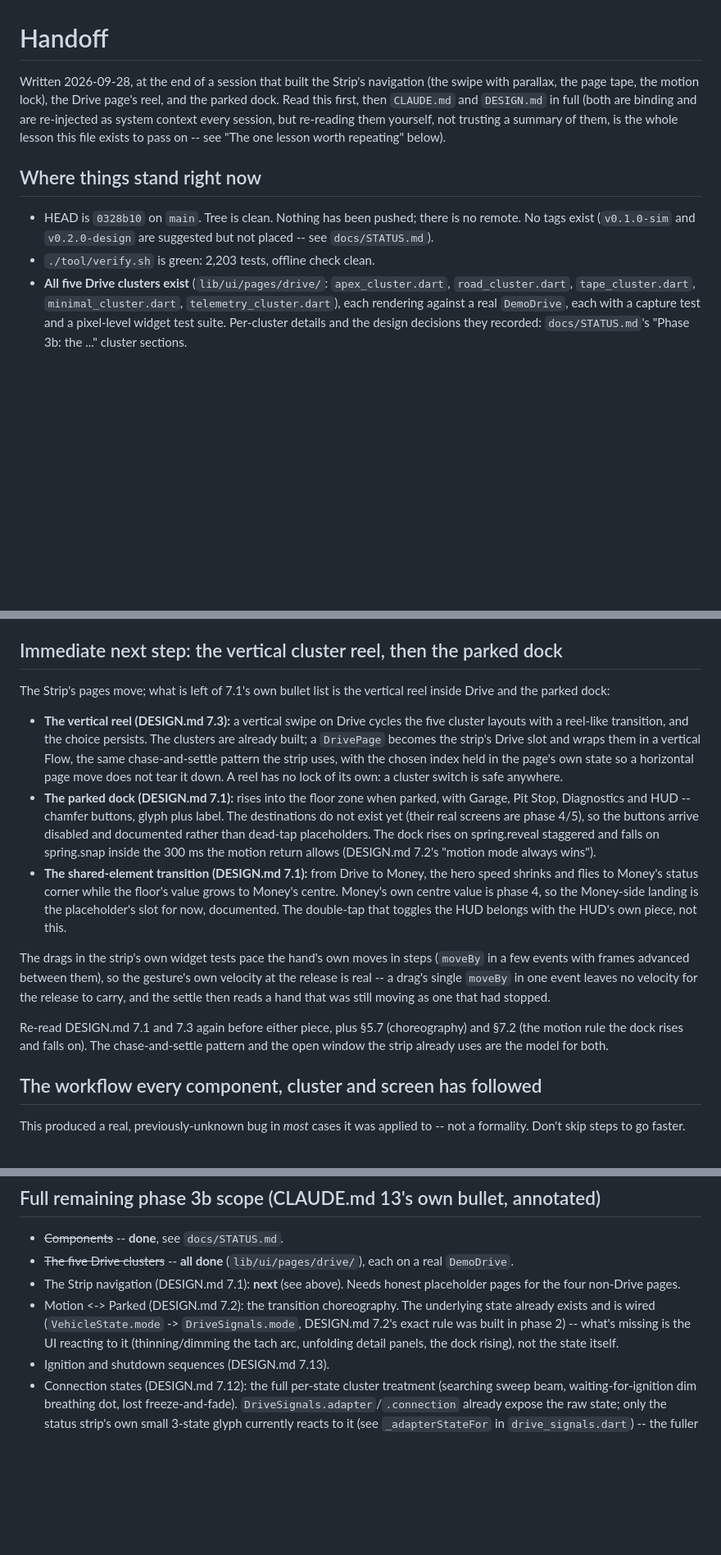
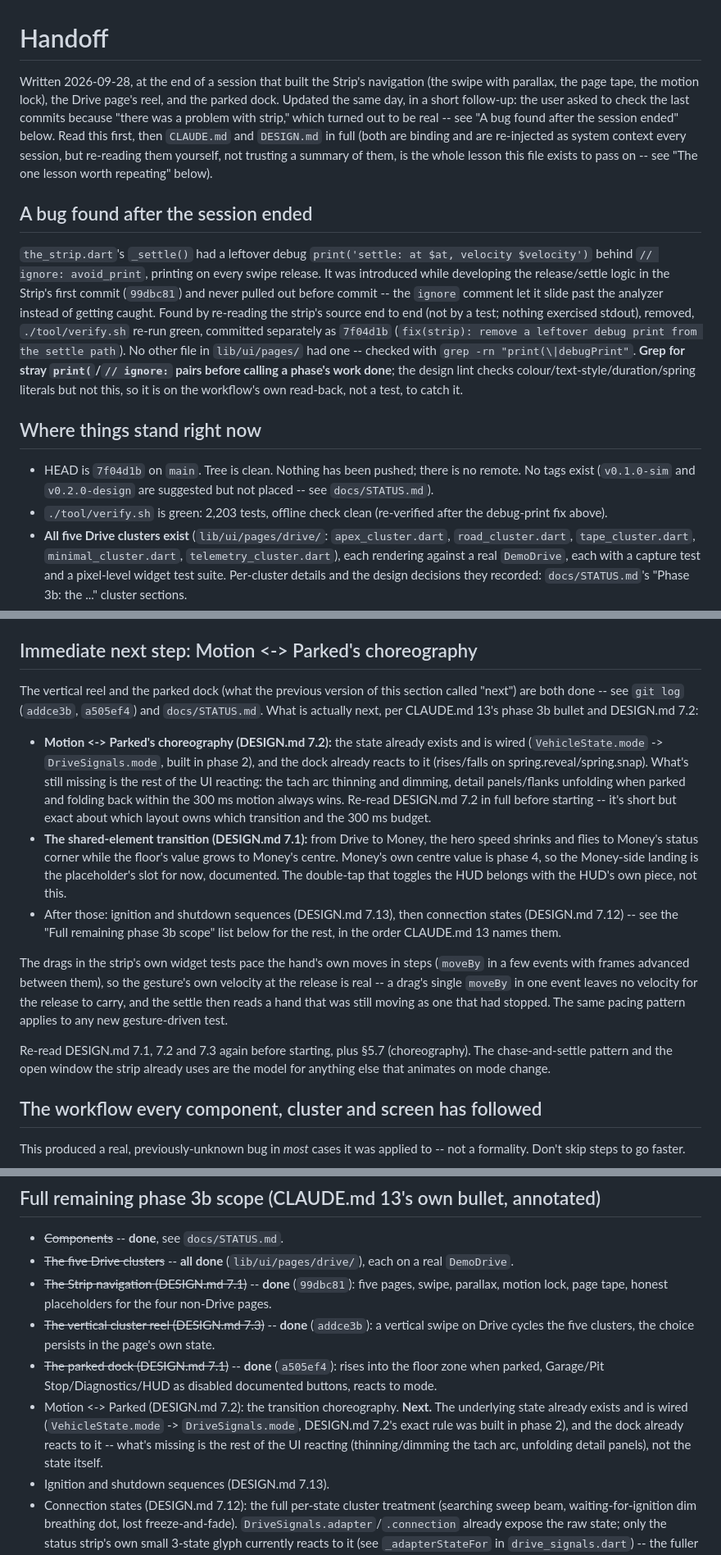
Before and after one commit to ictashik/tapedash, a Markdown page: handoff.md, 3 parts joined by grey strips. Shown at 82% size. Rendered like a GitHub page; blank space fills up the shorter version.

Commit message:
docs: update handoff.md -- the debug-print bug, reel and dock marked done
The previous handoff still listed the vertical reel and parked dock as
upcoming work in its "immediate next step" section, even though its own
opening line said both were built -- stale from not being updated when
those two landed. Fixed the contradiction, marked both done with their
commits in the "full remaining phase 3b scope" list, and set the real
next step (Motion <-> Parked's choreography) explicitly.

Also records the debug-print bug found and fixed in a short follow-up
after the session (7f04d1b): a leftover print() in the_strip.dart's
_settle(), behind an ignore comment that let it past the analyzer.

```diff
--- a/handoff.md
+++ b/handoff.md
@@ -1,27 +1,31 @@
 # Handoff
 
-Written 2026-09-28, at the end of a session that built the Strip's navigation (the swipe with parallax, the page tape, the motion lock), the Drive page's reel, and the parked dock. Read this first, then `CLAUDE.md` and `DESIGN.md` in full (both are binding and are re-injected as system context every session, but re-reading them yourself, not trusting a summary of them, is the whole lesson this file exists to pass on -- see "The one lesson worth repeating" below).
+Written 2026-09-28, at the end of a session that built the Strip's navigation (the swipe with parallax, the page tape, the motion lock), the Drive page's reel, and the parked dock. Updated the same day, in a short follow-up: the user asked to check the last commits because "there was a problem with strip," which turned out to be real -- see "A bug found after the session ended" below. Read this first, then `CLAUDE.md` and `DESIGN.md` in full (both are binding and are re-injected as system context every session, but re-reading them yourself, not trusting a summary of them, is the whole lesson this file exists to pass on -- see "The one lesson worth repeating" below).
+
+## A bug found after the session ended
+
+`the_strip.dart`'s `_settle()` had a leftover debug `print('settle: at $at, velocity $velocity')` behind `// ignore: avoid_print`, printing on every swipe release. It was introduced while developing the release/settle logic in the Strip's first commit (`99dbc81`) and never pulled out before commit -- the `ignore` comment let it slide past the analyzer instead of getting caught. Found by re-reading the strip's source end to end (not by a test; nothing exercised stdout), removed, `./tool/verify.sh` re-run green, committed separately as `7f04d1b` (`fix(strip): remove a leftover debug print from the settle path`). No other file in `lib/ui/pages/` had one -- checked with `grep -rn "print(\|debugPrint"`. **Grep for stray `print(`/`// ignore:` pairs before calling a phase's work done**; the design lint checks colour/text-style/duration/spring literals but not this, so it is on the workflow's own read-back, not a test, to catch it.
 
 ## Where things stand right now
 
-- HEAD is `0328b10` on `main`. Tree is clean. Nothing has been pushed; there is no remote. No tags exist (`v0.1.0-sim` and `v0.2.0-design` are suggested but not placed -- see `docs/STATUS.md`).
-- `./tool/verify.sh` is green: 2,203 tests, offline check clean.
+- HEAD is `7f04d1b` on `main`. Tree is clean. Nothing has been pushed; there is no remote. No tags exist (`v0.1.0-sim` and `v0.2.0-design` are suggested but not placed -- see `docs/STATUS.md`).
+- `./tool/verify.sh` is green: 2,203 tests, offline check clean (re-verified after the debug-print fix above).
 - **All five Drive clusters exist** (`lib/ui/pages/drive/`: `apex_cluster.dart`, `road_cluster.dart`, `tape_cluster.dart`, `minimal_cluster.dart`, `telemetry_cluster.dart`), each rendering against a real `DemoDrive`, each with a capture test and a pixel-level widget test suite. Per-cluster details and the design decisions they recorded: `docs/STATUS.md`'s "Phase 3b: the ..." cluster sections.
 - **The Strip exists** (`lib/ui/pages/strip/`): five pages, Drive at home in the centre, a horizontal swipe on spring.page with the spring chasing the finger and the hand's own velocity carrying into the settle, parallax in the tiers that allow it (the canvas drifts at 0.1x, wide enough to cover the whole drift range; the flow delegate loosens the canvas child's own constraints, which the viewport's tight ones would otherwise clamp back to one page wide), the page tape (the current page's tick lit, the rest etched, the locked pages carrying the lock in place of their dash), the motion lock (a swipe toward a locked page rubber-bands against the reachable edge and shows the lock glyph for 800 ms; a page left on when the car starts moving returns to the nearest reachable page on spring.snap inside the 300 ms), and honest placeholders for the four non-Drive pages. The strip does not rebuild for its own motion (one Flow, its delegate reading the spring fresh per frame, painting only the children whose own span meets the viewport), and a page inside the window builds once and never again while the strip moves within it.
 - 28 build-video frames registered, one per piece of work, `docs/build-video/FRAMES.md`.
 - The user has been getting periodic progress reports and wants build-video material as work lands. Keep registering frames with `tool/build_frame.sh` as each piece lands, the same as every commit so far.
 
-## Immediate next step: the vertical cluster reel, then the parked dock
+## Immediate next step: Motion <-> Parked's choreography
 
-The Strip's pages move; what is left of 7.1's own bullet list is the vertical reel inside Drive and the parked dock:
+The vertical reel and the parked dock (what the previous version of this section called "next") are both done -- see `git log` (`addce3b`, `a505ef4`) and `docs/STATUS.md`. What is actually next, per CLAUDE.md 13's phase 3b bullet and DESIGN.md 7.2:
 
-- **The vertical reel (DESIGN.md 7.3):** a vertical swipe on Drive cycles the five cluster layouts with a reel-like transition, and the choice persists. The clusters are already built; a `DrivePage` becomes the strip's Drive slot and wraps them in a vertical Flow, the same chase-and-settle pattern the strip uses, with the chosen index held in the page's own state so a horizontal page move does not tear it down. A reel has no lock of its own: a cluster switch is safe anywhere.
-- **The parked dock (DESIGN.md 7.1):** rises into the floor zone when parked, with Garage, Pit Stop, Diagnostics and HUD -- chamfer buttons, glyph plus label. The destinations do not exist yet (their real screens are phase 4/5), so the buttons arrive disabled and documented rather than dead-tap placeholders. The dock rises on spring.reveal staggered and falls on spring.snap inside the 300 ms the motion return allows (DESIGN.md 7.2's "motion mode always wins").
+- **Motion <-> Parked's choreography (DESIGN.md 7.2):** the state already exists and is wired (`VehicleState.mode` -> `DriveSignals.mode`, built in phase 2), and the dock already reacts to it (rises/falls on spring.reveal/spring.snap). What's still missing is the rest of the UI reacting: the tach arc thinning and dimming, detail panels/flanks unfolding when parked and folding back within the 300 ms motion always wins. Re-read DESIGN.md 7.2 in full before starting -- it's short but exact about which layout owns which transition and the 300 ms budget.
 - **The shared-element transition (DESIGN.md 7.1):** from Drive to Money, the hero speed shrinks and flies to Money's status corner while the floor's value grows to Money's centre. Money's own centre value is phase 4, so the Money-side landing is the placeholder's slot for now, documented. The double-tap that toggles the HUD belongs with the HUD's own piece, not this.
+- After those: ignition and shutdown sequences (DESIGN.md 7.13), then connection states (DESIGN.md 7.12) -- see the "Full remaining phase 3b scope" list below for the rest, in the order CLAUDE.md 13 names them.
 
-The drags in the strip's own widget tests pace the hand's own moves in steps (`moveBy` in a few events with frames advanced between them), so the gesture's own velocity at the release is real -- a drag's single `moveBy` in one event leaves no velocity for the release to carry, and the settle then reads a hand that was still moving as one that had stopped.
+The drags in the strip's own widget tests pace the hand's own moves in steps (`moveBy` in a few events with frames advanced between them), so the gesture's own velocity at the release is real -- a drag's single `moveBy` in one event leaves no velocity for the release to carry, and the settle then reads a hand that was still moving as one that had stopped. The same pacing pattern applies to any new gesture-driven test.
 
-Re-read DESIGN.md 7.1 and 7.3 again before either piece, plus §5.7 (choreography) and §7.2 (the motion rule the dock rises and falls on). The chase-and-settle pattern and the open window the strip already uses are the model for both.
+Re-read DESIGN.md 7.1, 7.2 and 7.3 again before starting, plus §5.7 (choreography). The chase-and-settle pattern and the open window the strip already uses are the model for anything else that animates on mode change.
 
 ## The workflow every component, cluster and screen has followed
 
@@ -71,8 +75,10 @@ Partway through an earlier session, a context-window summarisation happened, and
 
 - ~~Components~~ -- **done**, see `docs/STATUS.md`.
 - ~~The five Drive clusters~~ -- **all done** (`lib/ui/pages/drive/`), each on a real `DemoDrive`.
-- The Strip navigation (DESIGN.md 7.1): **next** (see above). Needs honest placeholder pages for the four non-Drive pages.
-- Motion <-> Parked (DESIGN.md 7.2): the transition choreography. The underlying state already exists and is wired (`VehicleState.mode` -> `DriveSignals.mode`, DESIGN.md 7.2's exact rule was built in phase 2) -- what's missing is the UI reacting to it (thinning/dimming the tach arc, unfolding detail panels, the dock rising), not the state itself.
+- ~~The Strip navigation (DESIGN.md 7.1)~~ -- **done** (`99dbc81`): five pages, swipe, parallax, motion lock, page tape, honest placeholders for the four non-Drive pages.
+- ~~The vertical cluster reel (DESIGN.md 7.3)~~ -- **done** (`addce3b`): a vertical swipe on Drive cycles the five clusters, the choice persists in the page's own state.
+- ~~The parked dock (DESIGN.md 7.1)~~ -- **done** (`a505ef4`): rises into the floor zone when parked, Garage/Pit Stop/Diagnostics/HUD as disabled documented buttons, reacts to mode.
+- Motion <-> Parked (DESIGN.md 7.2): the transition choreography. **Next.** The underlying state already exists and is wired (`VehicleState.mode` -> `DriveSignals.mode`, DESIGN.md 7.2's exact rule was built in phase 2), and the dock already reacts to it -- what's missing is the rest of the UI reacting (thinning/dimming the tach arc, unfolding detail panels), not the state itself.
 - Ignition and shutdown sequences (DESIGN.md 7.13).
 - Connection states (DESIGN.md 7.12): the full per-state cluster treatment (searching sweep beam, waiting-for-ignition dim breathing dot, lost freeze-and-fade). `DriveSignals.adapter`/`.connection` already expose the raw state; only the status strip's own small 3-state glyph currently reacts to it (see `_adapterStateFor` in `drive_signals.dart`) -- the fuller treatment is this bullet's job.
 - HUD (DESIGN.md 8): layouts, the flips, the alignment pattern. Not started.
```
